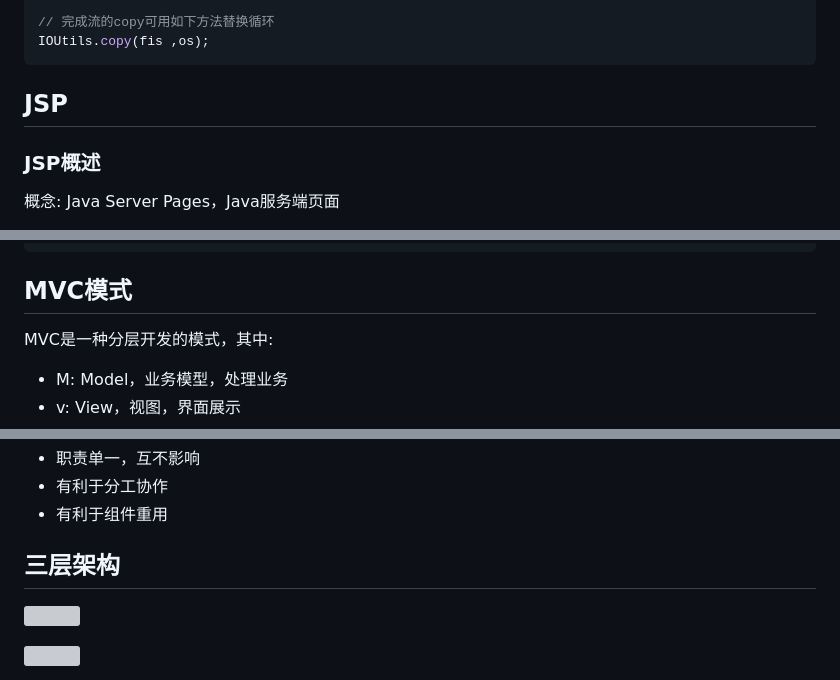
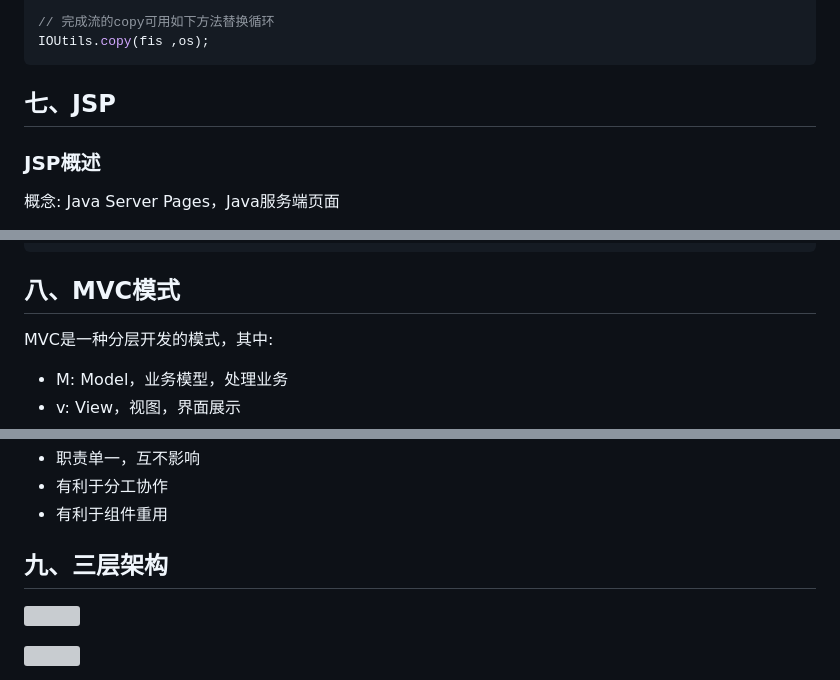
Before and after one commit to GYBSL/code_docs, a Markdown page: docs/javanotes/javaWeb.md, 3 parts joined by grey strips. Rendered like a GitHub page; grey boxes are pictures that could not be loaded.

```diff
--- a/docs/javanotes/javaWeb.md
+++ b/docs/javanotes/javaWeb.md
@@ -2714,7 +2714,7 @@ IOUtils.copy(fis ,os);
 
 
 
-## JSP
+## 七、JSP
 
 ### JSP概述
 
@@ -2936,7 +2936,7 @@ step: 步长
 
 
 
-## MVC模式
+## 八、MVC模式
 
 MVC是一种分层开发的模式，其中:
 
@@ -2954,7 +2954,7 @@ MVC好处:
 
 
 
-## 三层架构
+## 九、三层架构
 
 ![](https://gitee.com/gybsl/image-upload/raw/master/image_docs/jsp9.png)
 
```
Also changed, not shown: other parts of docs/javanotes/javaWeb.md (+11 -11 lines).
